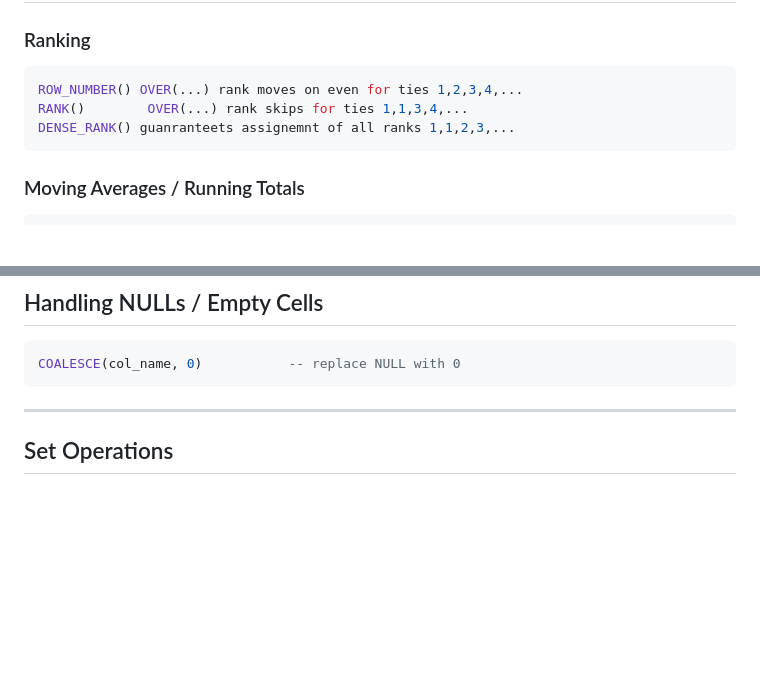
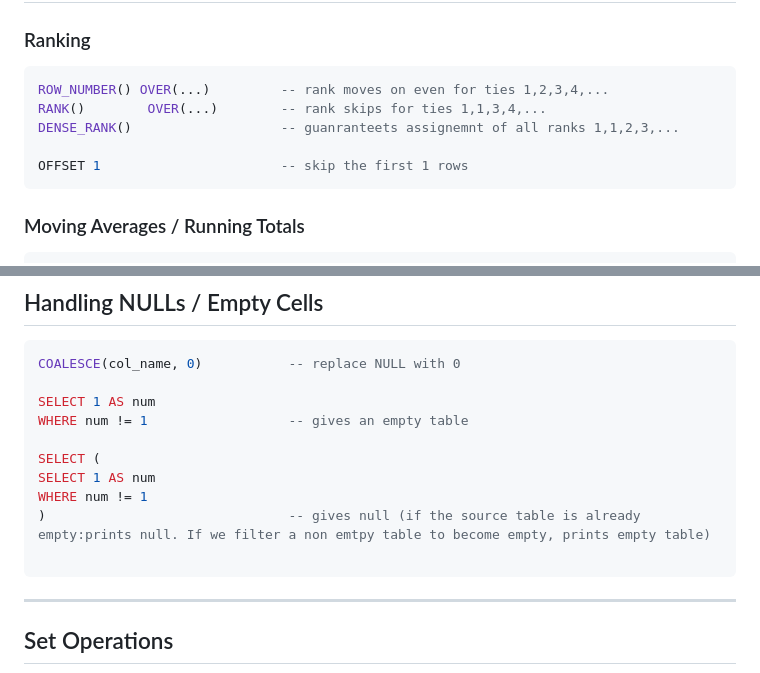
Before and after one commit to JacobBaillie/Data-Science-Guide, a Markdown page: sql.md, 2 parts joined by grey strips. Rendered like a GitHub page; blank space fills up the shorter version.

````diff
--- a/sql.md
+++ b/sql.md
@@ -73,9 +73,11 @@ CONCAT('string', ' ', col)            -- combine strings and column values
 ### Ranking
 
 ```sql
-ROW_NUMBER() OVER(...) rank moves on even for ties 1,2,3,4,...
-RANK()        OVER(...) rank skips for ties 1,1,3,4,...
-DENSE_RANK() guanranteets assignemnt of all ranks 1,1,2,3,...
+ROW_NUMBER() OVER(...)         -- rank moves on even for ties 1,2,3,4,...
+RANK()        OVER(...)        -- rank skips for ties 1,1,3,4,...
+DENSE_RANK()                   -- guanranteets assignemnt of all ranks 1,1,2,3,...
+
+OFFSET 1                       -- skip the first 1 rows
 ```
 
 ### Moving Averages / Running Totals
@@ -111,6 +113,15 @@ COUNT(DISTINCT col)
 
 ```sql
 COALESCE(col_name, 0)           -- replace NULL with 0
+
+SELECT 1 AS num
+WHERE num != 1                  -- gives an empty table
+
+SELECT (
+SELECT 1 AS num
+WHERE num != 1
+)                               -- gives null (if the source table is already empty:prints null. If we filter a non emtpy table to become empty, prints empty table)
+
 ```
 
 ---
````
